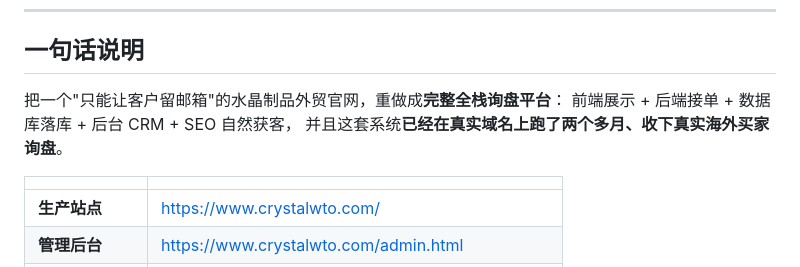
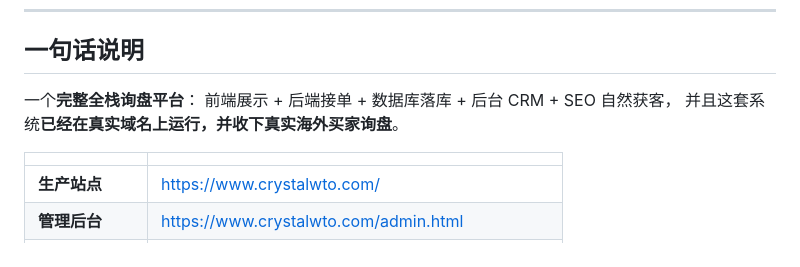
Before and after one commit to lll192/yuzhou-crystal, a Markdown page: README.md, the part around the change. Rendered like a GitHub page.

```diff
--- a/README.md
+++ b/README.md
@@ -15,9 +15,9 @@
 
 ## 一句话说明
 
-把一个"只能让客户留邮箱"的水晶制品外贸官网，重做成**完整全栈询盘平台**：
+一个**完整全栈询盘平台**：
 前端展示 + 后端接单 + 数据库落库 + 后台 CRM + SEO 自然获客，
-并且这套系统**已经在真实域名上跑了两个多月、收下真实海外买家询盘**。
+并且这套系统**已经在真实域名上运行，并收下真实海外买家询盘**。
 
 | | |
 |---|---|
```
